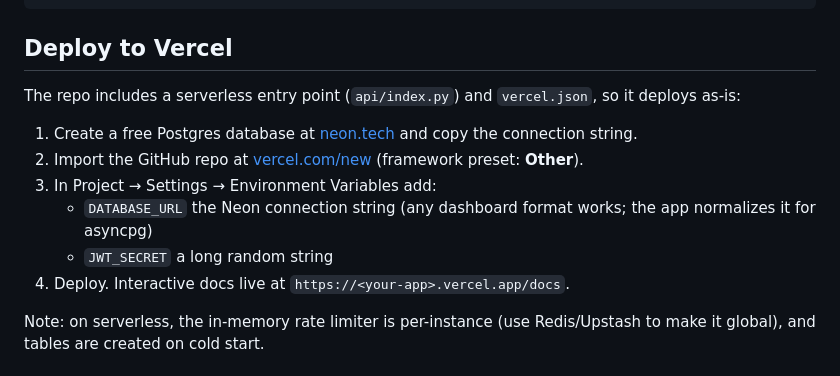
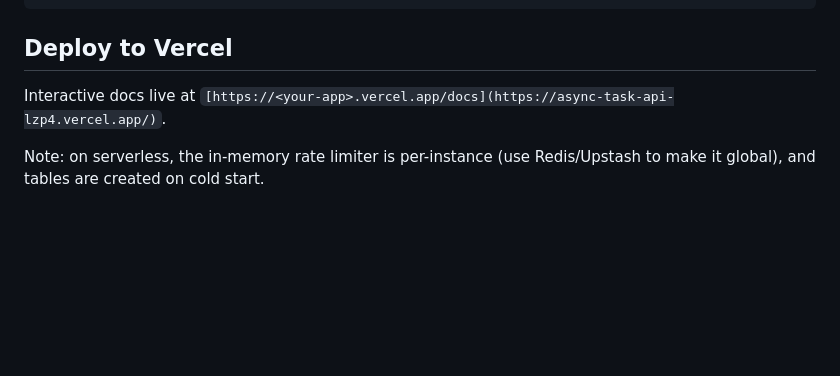
Before and after one commit to FaaizaKarim/async-task-api, a Markdown page: README.md, the part around one of its changes. Rendered like a GitHub page; blank space fills up the shorter version.

```diff
--- a/README.md
+++ b/README.md
@@ -47,14 +47,7 @@ docker compose up --build
 
 ## Deploy to Vercel
 
-The repo includes a serverless entry point (`api/index.py`) and `vercel.json`, so it deploys as-is:
-
-1. Create a free Postgres database at [neon.tech](https://neon.tech) and copy the connection string.
-2. Import the GitHub repo at [vercel.com/new](https://vercel.com/new) (framework preset: **Other**).
-3. In Project → Settings → Environment Variables add:
-   - `DATABASE_URL`  the Neon connection string (any dashboard format works; the app normalizes it for asyncpg)
-   - `JWT_SECRET`  a long random string
-4. Deploy. Interactive docs live at `https://<your-app>.vercel.app/docs`.
+Interactive docs live at `[https://<your-app>.vercel.app/docs](https://async-task-api-lzp4.vercel.app/)`.
 
 Note: on serverless, the in-memory rate limiter is per-instance (use Redis/Upstash to make it global), and tables are created on cold start.
 
```
Also changed, not shown: other parts of README.md (+2 -2 lines).
